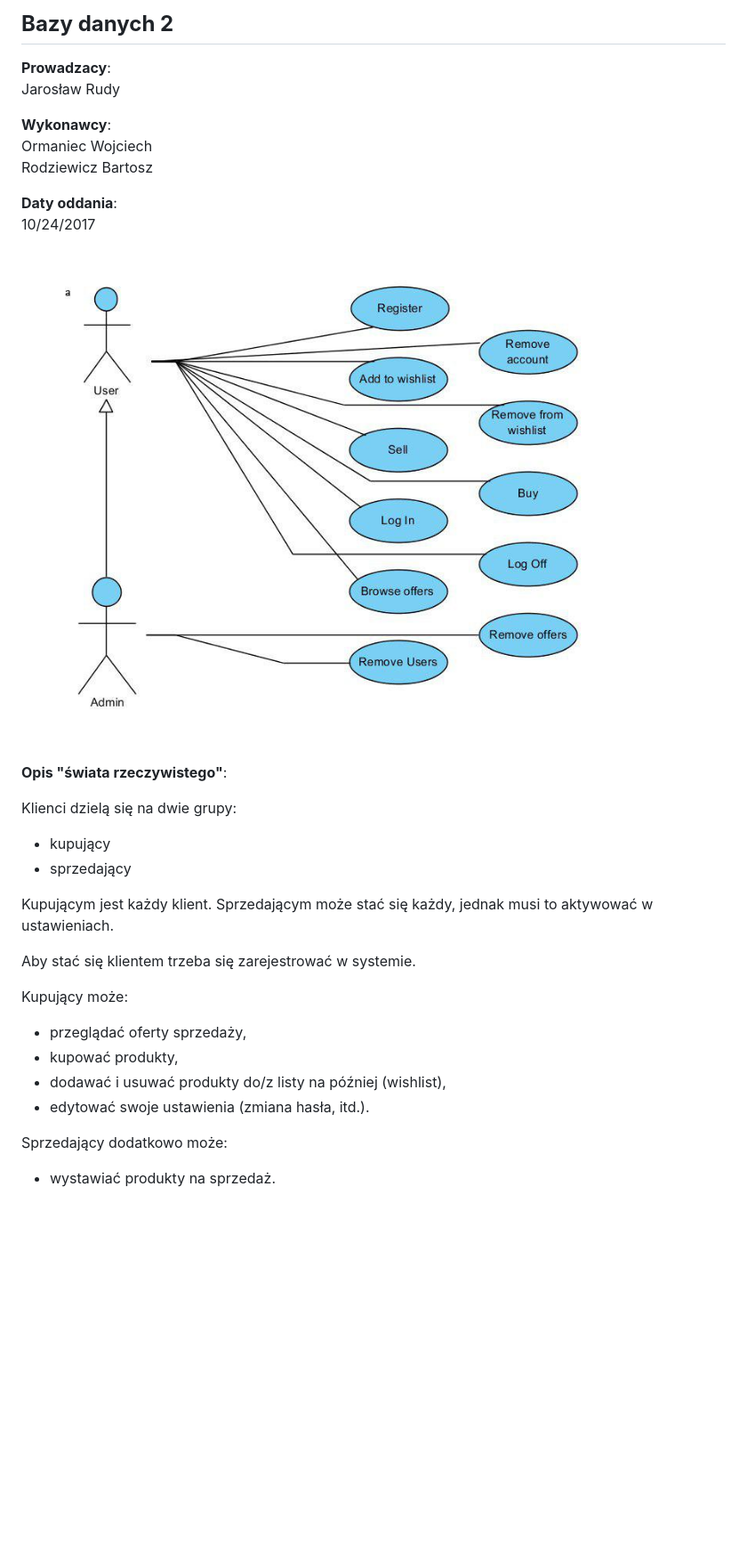
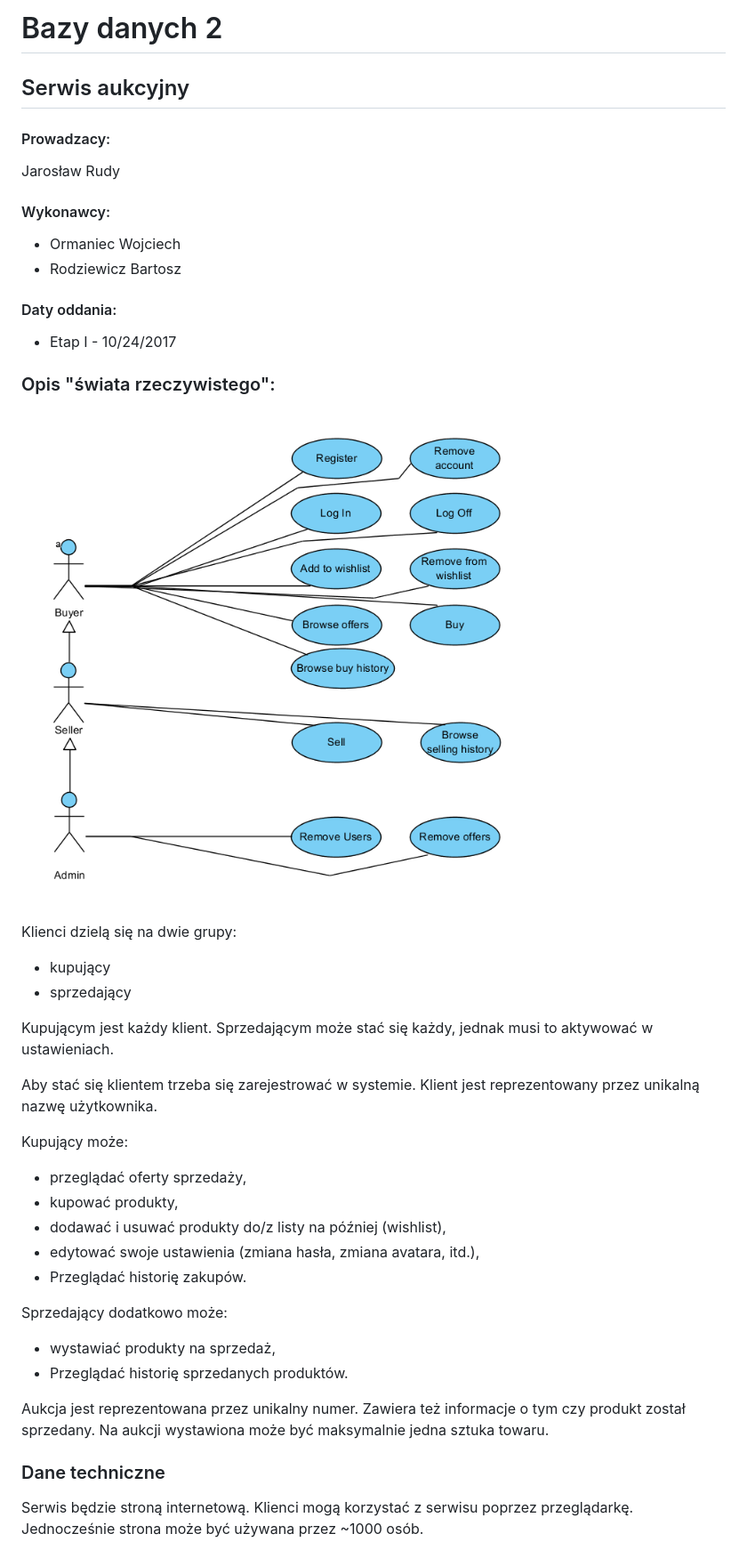
Before and after one commit to baatochan/UbijOkazje.pl, a Markdown page: SituationDescription.md, the part around the change. Shown: that part at 89% size. Drawn GitHub-style; pictures changed too: useCases.jpg; blank space fills up the shorter version.

Commit message:
Situation description finished
looks like 1st part is done

```diff
--- a/SituationDescription.md
+++ b/SituationDescription.md
@@ -1,31 +1,45 @@
-## **Bazy danych 2**
-**Prowadzacy**:
+# Bazy danych 2
+## Serwis aukcyjny
+#### Prowadzacy:
 Jarosław Rudy
 
-**Wykonawcy**:
-Ormaniec Wojciech
-Rodziewicz Bartosz
+#### Wykonawcy:
+* Ormaniec Wojciech
+* Rodziewicz Bartosz
 
-**Daty oddania**:
-10/24/2017
+#### Daty oddania:
+* Etap I - 10/24/2017
+
+### Opis "świata rzeczywistego":
 
 ![Use Case Diagram](useCases.jpg "Use case diagram")
-
-**Opis "świata rzeczywistego"**:
 
 Klienci dzielą się na dwie grupy:
 * kupujący
 * sprzedający
 
-Kupującym jest każdy klient. Sprzedającym może stać się każdy, jednak musi to aktywować w ustawieniach.
+Kupującym jest każdy klient. Sprzedającym może stać się każdy, jednak musi to
+aktywować w ustawieniach.
 
-Aby stać się klientem trzeba się zarejestrować w systemie.
+Aby stać się klientem trzeba się zarejestrować w systemie. Klient jest
+reprezentowany przez unikalną nazwę użytkownika.
 
 Kupujący może:
 * przeglądać oferty sprzedaży,
 * kupować produkty,
 * dodawać i usuwać produkty do/z listy na później (wishlist),
-* edytować swoje ustawienia (zmiana hasła, itd.).
+* edytować swoje ustawienia (zmiana hasła, zmiana avatara, itd.),
+* Przeglądać historię zakupów.
 
 Sprzedający dodatkowo może:
-* wystawiać produkty na sprzedaż.
+* wystawiać produkty na sprzedaż,
+* Przeglądać historię sprzedanych produktów.
+
+Aukcja jest reprezentowana przez unikalny numer. Zawiera też informacje o tym
+czy produkt został sprzedany. Na aukcji wystawiona może być maksymalnie jedna
+sztuka towaru.
+
+### Dane techniczne
+
+Serwis będzie stroną internetową. Klienci mogą korzystać z serwisu poprzez
+przeglądarkę. Jednocześnie strona może być używana przez ~1000 osób.
```
Also changed, not shown: 1 other file.
